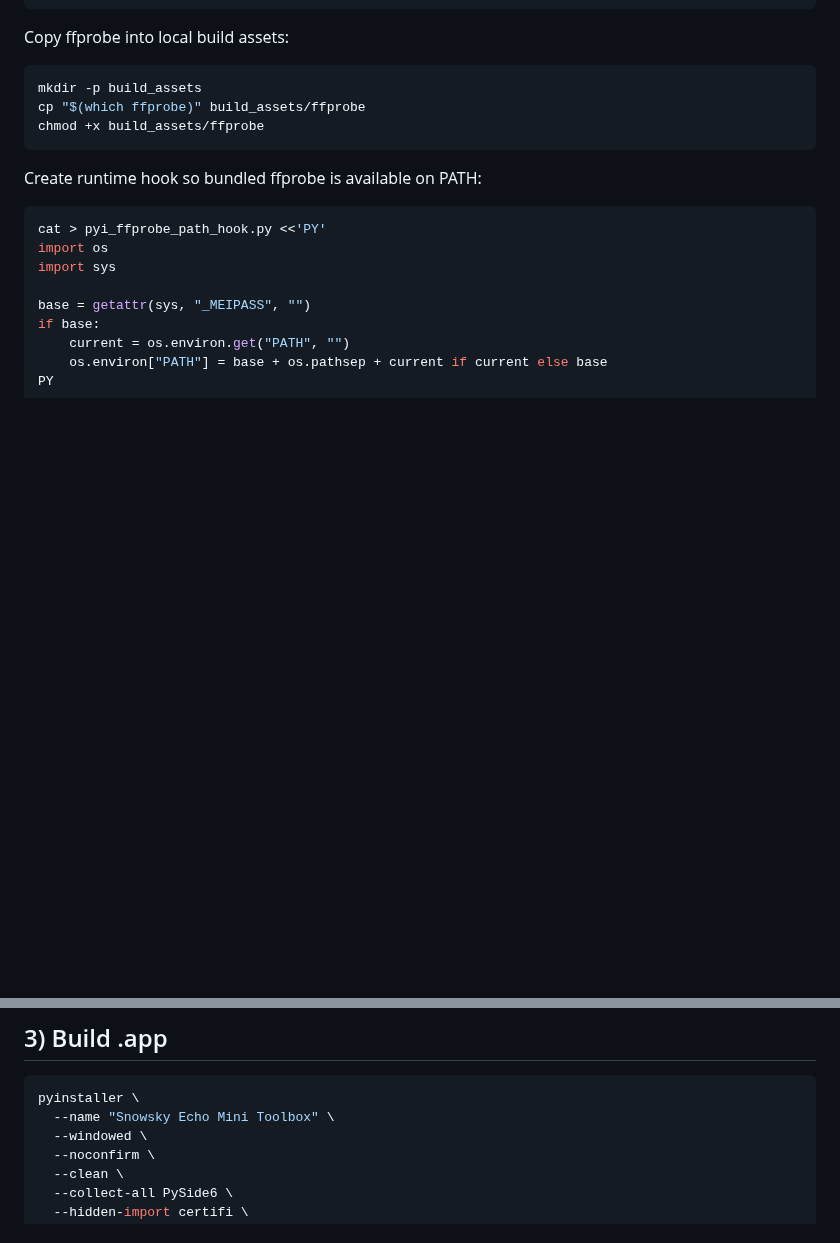
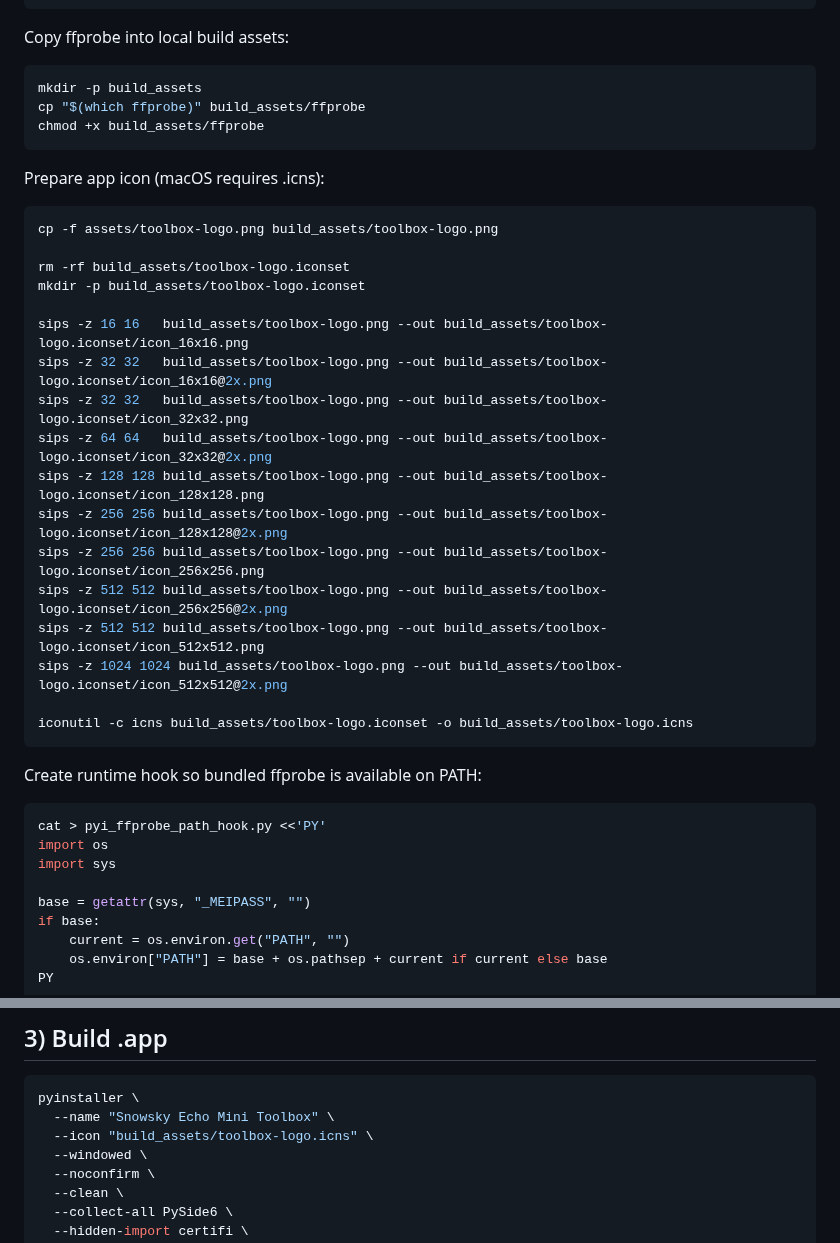
Before and after one commit to silent-sphinx/snowsky-echo-mini-toolbox, a Markdown page: build_instructions/mac_os_arm.md, 2 parts joined by grey strips. GitHub-like rendering; blank space fills up the shorter version.

````diff
--- a/build_instructions/mac_os_arm.md
+++ b/build_instructions/mac_os_arm.md
@@ -34,6 +34,28 @@ cp "$(which ffprobe)" build_assets/ffprobe
 chmod +x build_assets/ffprobe
 ```
 
+Prepare app icon (macOS requires .icns):
+
+```bash
+cp -f assets/toolbox-logo.png build_assets/toolbox-logo.png
+
+rm -rf build_assets/toolbox-logo.iconset
+mkdir -p build_assets/toolbox-logo.iconset
+
+sips -z 16 16   build_assets/toolbox-logo.png --out build_assets/toolbox-logo.iconset/icon_16x16.png
+sips -z 32 32   build_assets/toolbox-logo.png --out build_assets/toolbox-logo.iconset/icon_16x16@2x.png
+sips -z 32 32   build_assets/toolbox-logo.png --out build_assets/toolbox-logo.iconset/icon_32x32.png
+sips -z 64 64   build_assets/toolbox-logo.png --out build_assets/toolbox-logo.iconset/icon_32x32@2x.png
+sips -z 128 128 build_assets/toolbox-logo.png --out build_assets/toolbox-logo.iconset/icon_128x128.png
+sips -z 256 256 build_assets/toolbox-logo.png --out build_assets/toolbox-logo.iconset/icon_128x128@2x.png
+sips -z 256 256 build_assets/toolbox-logo.png --out build_assets/toolbox-logo.iconset/icon_256x256.png
+sips -z 512 512 build_assets/toolbox-logo.png --out build_assets/toolbox-logo.iconset/icon_256x256@2x.png
+sips -z 512 512 build_assets/toolbox-logo.png --out build_assets/toolbox-logo.iconset/icon_512x512.png
+sips -z 1024 1024 build_assets/toolbox-logo.png --out build_assets/toolbox-logo.iconset/icon_512x512@2x.png
+
+iconutil -c icns build_assets/toolbox-logo.iconset -o build_assets/toolbox-logo.icns
+```
+
 Create runtime hook so bundled ffprobe is available on PATH:
 
 ```bash
@@ -53,6 +75,7 @@ PY
 ```bash
 pyinstaller \
   --name "Snowsky Echo Mini Toolbox" \
+  --icon "build_assets/toolbox-logo.icns" \
   --windowed \
   --noconfirm \
   --clean \
````
Also changed, not shown: README.md (+40 -79 lines), build_instructions/windows.md (+19 -1 lines), assets/toolbox-logo.png (added).
